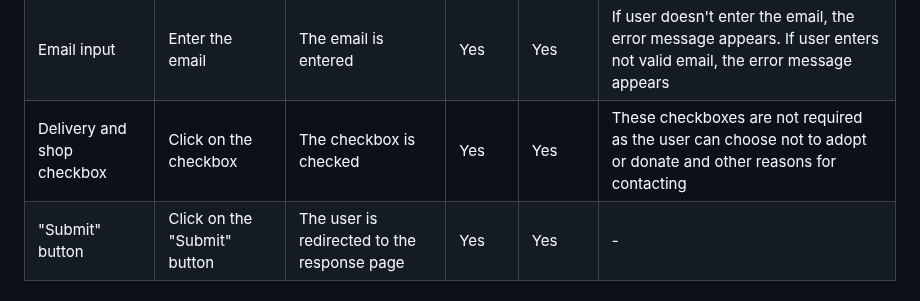
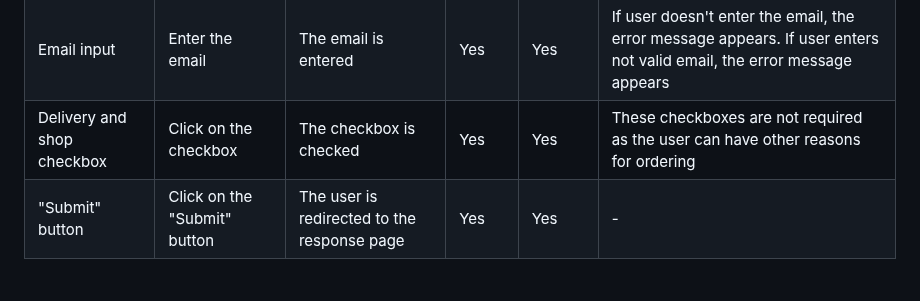
Before and after one commit to Ovundiano/Rose-Garden-, a Markdown page: README.md, the part around the change. GitHub-like rendering.

Commit message:
Add changes made to manual testing

```diff
--- a/README.md
+++ b/README.md
@@ -95,7 +95,7 @@
 | First name input | Enter the first name | The first name is entered | Yes | Yes | If user doesn't enter the first name, the error message appears |
 | Last name input | Enter the last name | The last name is entered | Yes | Yes | If user doesn't enter the last name, the error message appears |
 | Email input | Enter the email | The email is entered | Yes | Yes | If user doesn't enter the email, the error message appears. If user enters not valid email, the error message appears |
-| Delivery and shop checkbox | Click on the checkbox | The checkbox is checked | Yes | Yes | These checkboxes are not required as the user can choose not to adopt or donate and other reasons for contacting |
+| Delivery and shop checkbox | Click on the checkbox | The checkbox is checked | Yes | Yes | These checkboxes are not required as the user can have other reasons for ordering |
 | "Submit" button | Click on the "Submit" button | The user is redirected to the response page | Yes | Yes | - |
 
 ## Validator testing
```
